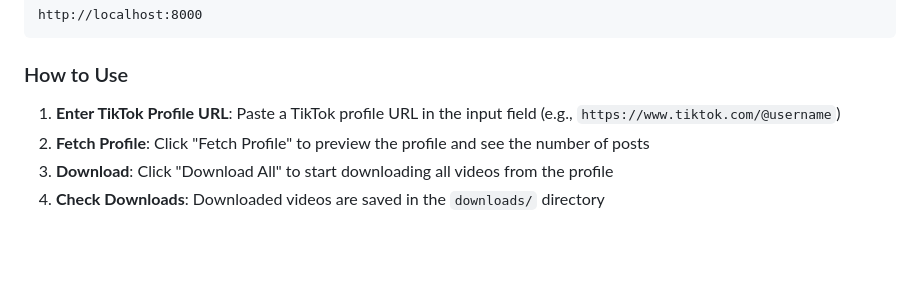
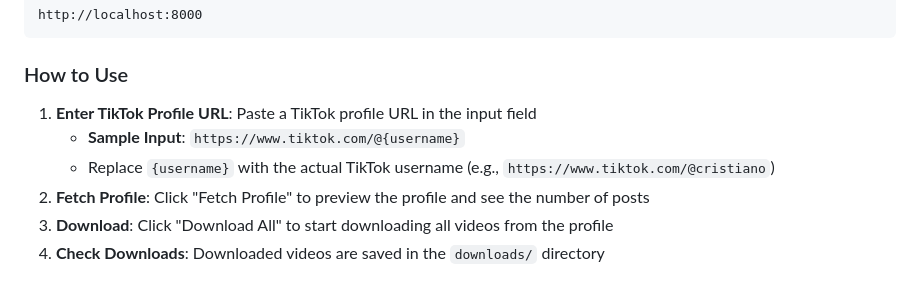
Before and after one commit to TaroAkz/-tiktok_profile_downloader, a Markdown page: README.md, the part around the change. GitHub-like rendering; blank space fills up the shorter version.

```diff
--- a/README.md
+++ b/README.md
@@ -65,7 +65,9 @@ http://localhost:8000
 
 ### How to Use
 
-1. **Enter TikTok Profile URL**: Paste a TikTok profile URL in the input field (e.g., `https://www.tiktok.com/@username`)
+1. **Enter TikTok Profile URL**: Paste a TikTok profile URL in the input field
+   - **Sample Input**: `https://www.tiktok.com/@{username}`
+   - Replace `{username}` with the actual TikTok username (e.g., `https://www.tiktok.com/@cristiano`)
 2. **Fetch Profile**: Click "Fetch Profile" to preview the profile and see the number of posts
 3. **Download**: Click "Download All" to start downloading all videos from the profile
 4. **Check Downloads**: Downloaded videos are saved in the `downloads/` directory
```
